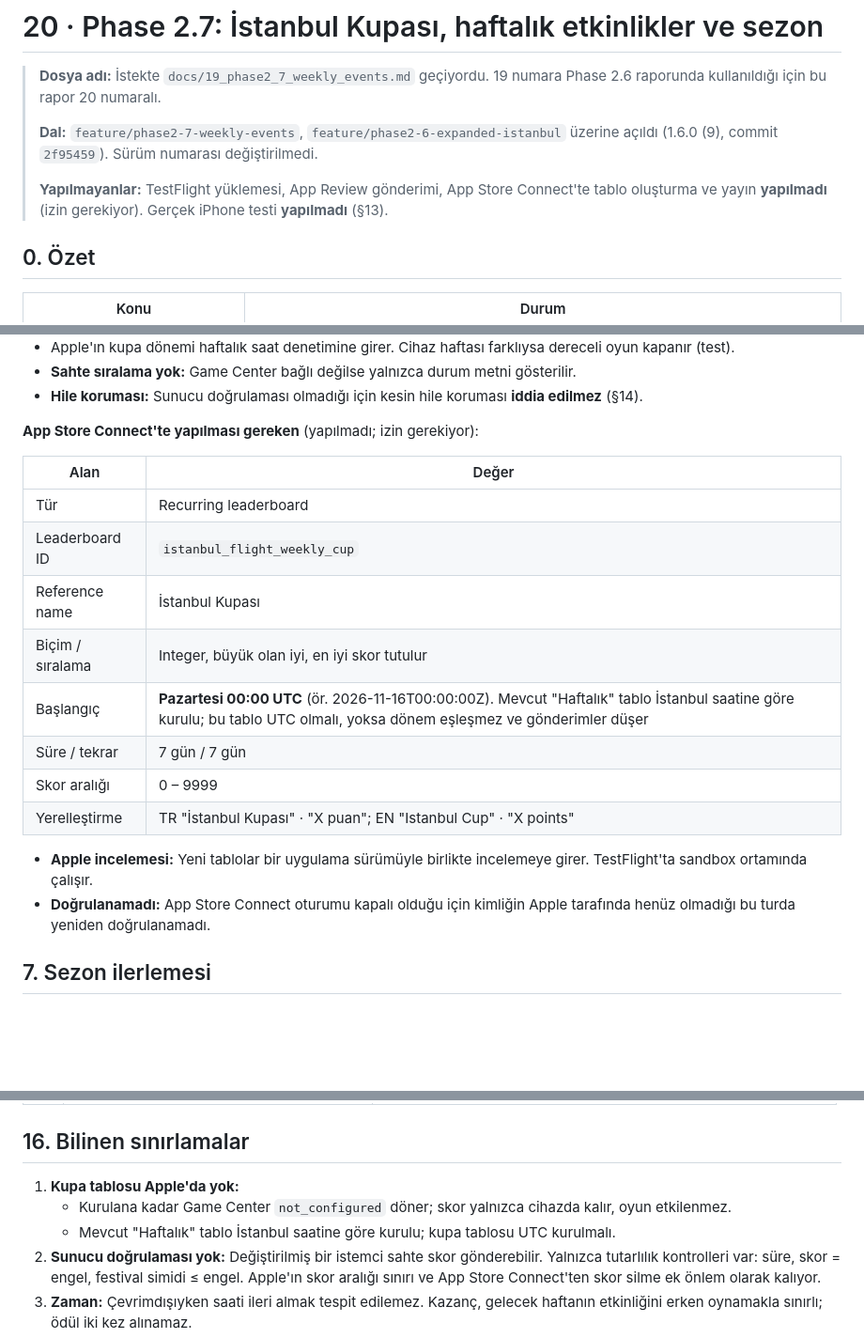
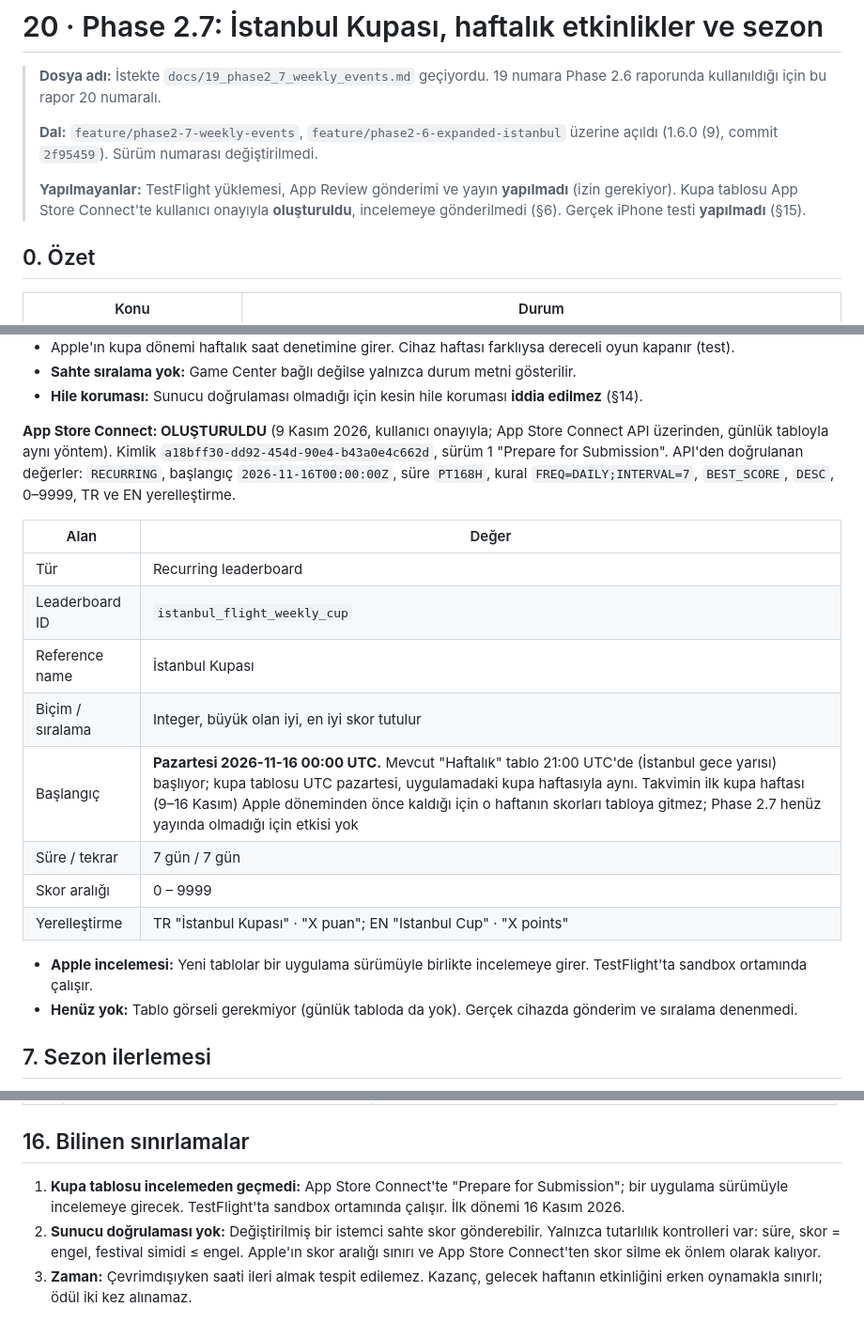
Before and after one commit to burakhamzalidev/istanbul_flight, a Markdown page: docs/20_phase2_7_weekly_events.md, 3 parts joined by grey strips. Shown at 94% size. Rendered like a GitHub page; blank space fills up the shorter version.

Commit message:
docs/20: İstanbul Kupası tablosu App Store Connect'te oluşturuldu
Co-Authored-By: Claude Opus 5.5 <noreply@anthropic.com>

```diff
--- a/docs/20_phase2_7_weekly_events.md
+++ b/docs/20_phase2_7_weekly_events.md
@@ -4,7 +4,7 @@
 >
 > **Dal:** `feature/phase2-7-weekly-events`, `feature/phase2-6-expanded-istanbul` üzerine açıldı (1.6.0 (9), commit `2f95459`). Sürüm numarası değiştirilmedi.
 >
-> **Yapılmayanlar:** TestFlight yüklemesi, App Review gönderimi, App Store Connect'te tablo oluşturma ve yayın **yapılmadı** (izin gerekiyor). Gerçek iPhone testi **yapılmadı** (§13).
+> **Yapılmayanlar:** TestFlight yüklemesi, App Review gönderimi ve yayın **yapılmadı** (izin gerekiyor). Kupa tablosu App Store Connect'te kullanıcı onayıyla **oluşturuldu**, incelemeye gönderilmedi (§6). Gerçek iPhone testi **yapılmadı** (§15).
 
 ## 0. Özet
 
@@ -121,7 +121,7 @@ Hepsi mevcut motorun kontrollü değiştiricileri. Fizik, hız ve çarpışma he
 - **Sahte sıralama yok:** Game Center bağlı değilse yalnızca durum metni gösterilir.
 - **Hile koruması:** Sunucu doğrulaması olmadığı için kesin hile koruması **iddia edilmez** (§14).
 
-**App Store Connect'te yapılması gereken** (yapılmadı; izin gerekiyor):
+**App Store Connect: OLUŞTURULDU** (9 Kasım 2026, kullanıcı onayıyla; App Store Connect API üzerinden, günlük tabloyla aynı yöntem). Kimlik `a18bff30-dd92-454d-90e4-b43a0e4c662d`, sürüm 1 "Prepare for Submission". API'den doğrulanan değerler: `RECURRING`, başlangıç `2026-11-16T00:00:00Z`, süre `PT168H`, kural `FREQ=DAILY;INTERVAL=7`, `BEST_SCORE`, `DESC`, 0–9999, TR ve EN yerelleştirme.
 
 | Alan | Değer |
 |---|---|
@@ -129,13 +129,13 @@ Hepsi mevcut motorun kontrollü değiştiricileri. Fizik, hız ve çarpışma he
 | Leaderboard ID | `istanbul_flight_weekly_cup` |
 | Reference name | İstanbul Kupası |
 | Biçim / sıralama | Integer, büyük olan iyi, en iyi skor tutulur |
-| Başlangıç | **Pazartesi 00:00 UTC** (ör. 2026-11-16T00:00:00Z). Mevcut "Haftalık" tablo İstanbul saatine göre kurulu; bu tablo UTC olmalı, yoksa dönem eşleşmez ve gönderimler düşer |
+| Başlangıç | **Pazartesi 2026-11-16 00:00 UTC.** Mevcut "Haftalık" tablo 21:00 UTC'de (İstanbul gece yarısı) başlıyor; kupa tablosu UTC pazartesi, uygulamadaki kupa haftasıyla aynı. Takvimin ilk kupa haftası (9–16 Kasım) Apple döneminden önce kaldığı için o haftanın skorları tabloya gitmez; Phase 2.7 henüz yayında olmadığı için etkisi yok |
 | Süre / tekrar | 7 gün / 7 gün |
 | Skor aralığı | 0 – 9999 |
 | Yerelleştirme | TR "İstanbul Kupası" · "X puan"; EN "Istanbul Cup" · "X points" |
 
 - **Apple incelemesi:** Yeni tablolar bir uygulama sürümüyle birlikte incelemeye girer. TestFlight'ta sandbox ortamında çalışır.
-- **Doğrulanamadı:** App Store Connect oturumu kapalı olduğu için kimliğin Apple tarafında henüz olmadığı bu turda yeniden doğrulanamadı.
+- **Henüz yok:** Tablo görseli gerekmiyor (günlük tabloda da yok). Gerçek cihazda gönderim ve sıralama denenmedi.
 
 ## 7. Sezon ilerlemesi
 
@@ -312,9 +312,7 @@ Hepsi mevcut motorun kontrollü değiştiricileri. Fizik, hız ve çarpışma he
 
 ## 16. Bilinen sınırlamalar
 
-1. **Kupa tablosu Apple'da yok:**
-   - Kurulana kadar Game Center `not_configured` döner; skor yalnızca cihazda kalır, oyun etkilenmez.
-   - Mevcut "Haftalık" tablo İstanbul saatine göre kurulu; kupa tablosu UTC kurulmalı.
+1. **Kupa tablosu incelemeden geçmedi:** App Store Connect'te "Prepare for Submission"; bir uygulama sürümüyle incelemeye girecek. TestFlight'ta sandbox ortamında çalışır. İlk dönemi 16 Kasım 2026.
 2. **Sunucu doğrulaması yok:** Değiştirilmiş bir istemci sahte skor gönderebilir. Yalnızca tutarlılık kontrolleri var: süre, skor = engel, festival simidi ≤ engel. Apple'ın skor aralığı sınırı ve App Store Connect'ten skor silme ek önlem olarak kalıyor.
 3. **Zaman:** Çevrimdışıyken saati ileri almak tespit edilemez. Kazanç, gelecek haftanın etkinliğini erken oynamakla sınırlı; ödül iki kez alınamaz.
 4. **Takvim:** Uzaktan değiştirilemez; yeni etkinlik türü uygulama güncellemesi gerektirir.
```
Also changed, not shown: other parts of docs/20_phase2_7_weekly_events.md (+2 -2 lines).
